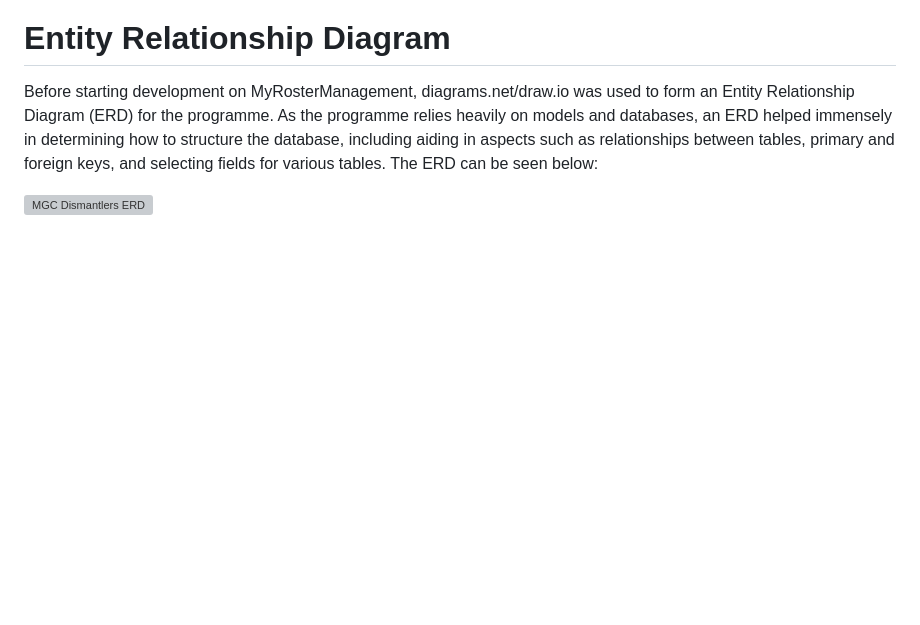
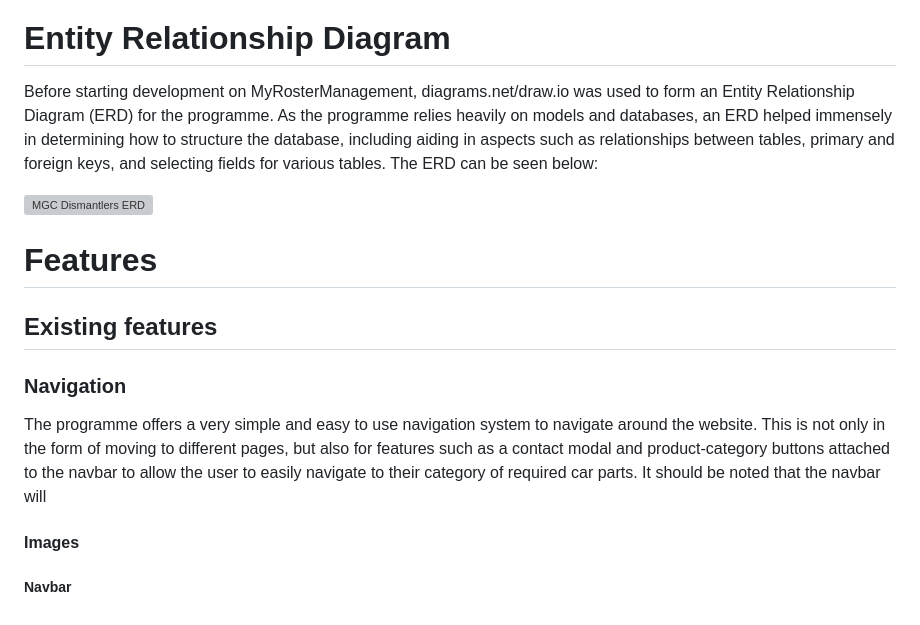
Before and after one commit to ConorG180/mgc-dismantlers, a Markdown page: documentation/README.md, the part around the change. GitHub-like rendering; blank space fills up the shorter version; grey boxes are pictures that could not be loaded.

Commit message:
Add naviagtion to features section of README.md

```diff
--- a/documentation/README.md
+++ b/documentation/README.md
@@ -28,3 +28,12 @@ Before starting development on MGC Dismantlers, Balsamiq was used to form wirefr
 Before starting development on MyRosterManagement, diagrams.net/draw.io was used to form an Entity Relationship Diagram (ERD) for the programme. As the programme relies heavily on models and databases, an ERD helped immensely in determining how to structure the database, including aiding in aspects such as relationships between tables, primary and foreign keys, and selecting fields for various tables. The ERD can be seen below:
 
 ![MGC Dismantlers ERD](erd-diagrams/mgc-dismantlers-erd.jpg "MyRosterManagement ERD")
+
+# Features
+## Existing features
+
+### Navigation
+The programme offers a very simple and easy to use navigation system to navigate around the website. This is not only in the form of moving to different pages, but also for features such as a contact modal and product-category buttons attached to the navbar to allow the user to easily navigate to their category of required car parts. It should be noted that the navbar will
+#### **Images**
+##### **Navbar**
+<!-- ![navigation bar](static/images/navigation-bar-logged-in-as-admin.png "navigation bar") -->
```
